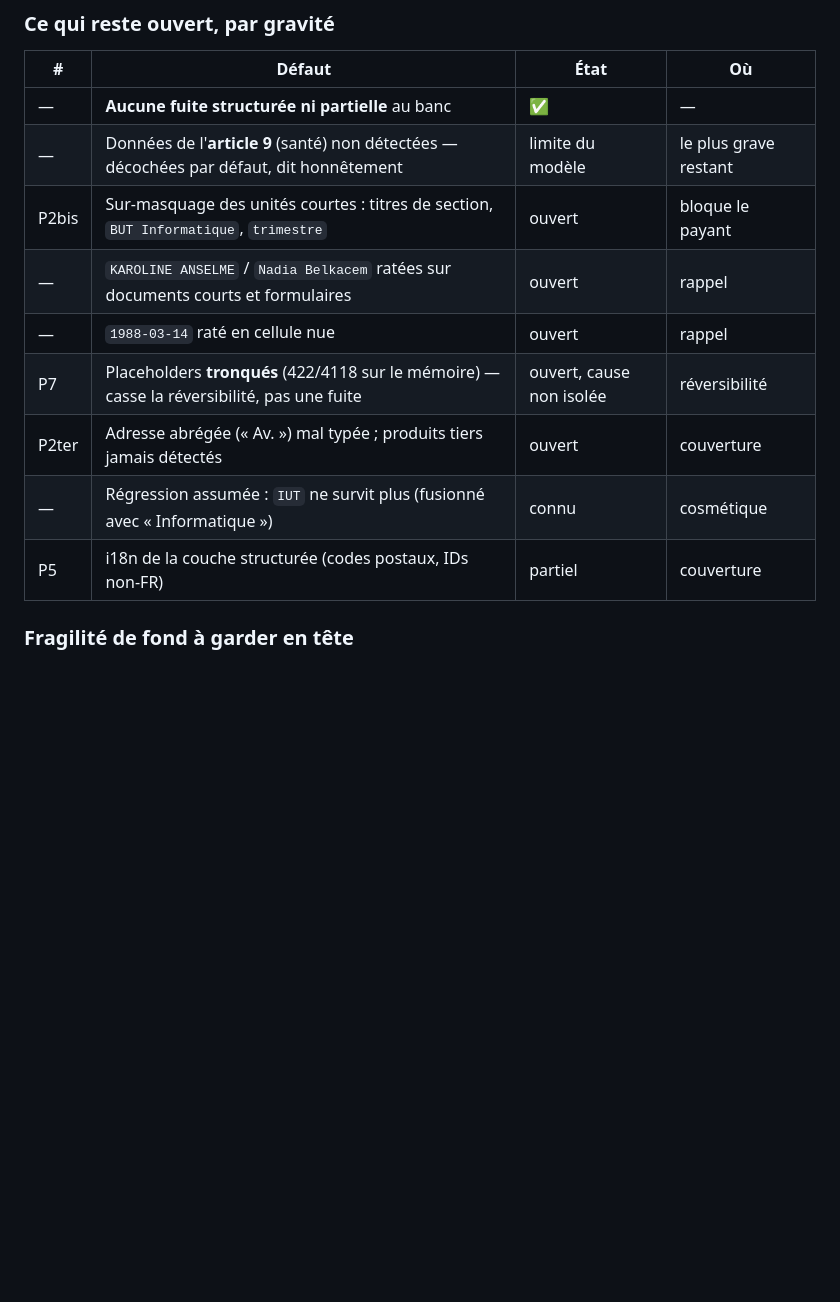
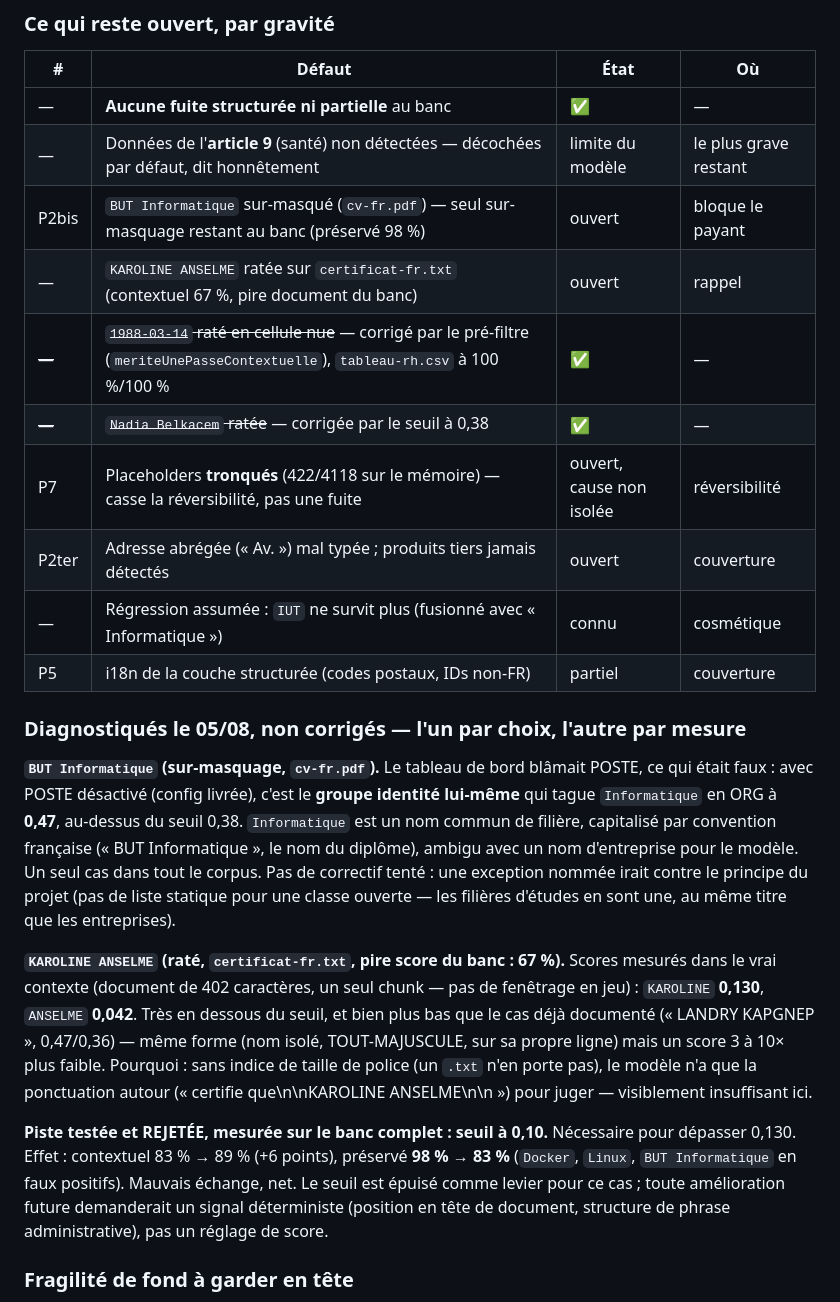
Before and after one commit to landry-kapgnep/clarence, a Markdown page: docs/roadmap-detection.md, the part around the change. GitHub-like rendering; blank space fills up the shorter version.

Commit message:
Document remaining benchmark gaps

```diff
--- a/docs/roadmap-detection.md
+++ b/docs/roadmap-detection.md
@@ -99,13 +99,43 @@ dans l'UI, décochés.
 |---|---|---|---|
 | — | **Aucune fuite structurée ni partielle** au banc | ✅ | — |
 | — | Données de l'**article 9** (santé) non détectées — décochées par défaut, dit honnêtement | limite du modèle | le plus grave restant |
-| P2bis | Sur-masquage des unités courtes : titres de section, `BUT Informatique`, `trimestre` | ouvert | bloque le payant |
-| — | `KAROLINE ANSELME` / `Nadia Belkacem` ratées sur documents courts et formulaires | ouvert | rappel |
-| — | `1988-03-14` raté en cellule nue | ouvert | rappel |
+| P2bis | `BUT Informatique` sur-masqué (`cv-fr.pdf`) — seul sur-masquage restant au banc (préservé 98 %) | ouvert | bloque le payant |
+| — | `KAROLINE ANSELME` ratée sur `certificat-fr.txt` (contextuel 67 %, pire document du banc) | ouvert | rappel |
+| ~~—~~ | ~~`1988-03-14` raté en cellule nue~~ — corrigé par le pré-filtre (`meriteUnePasseContextuelle`), `tableau-rh.csv` à 100 %/100 % | ✅ | — |
+| ~~—~~ | ~~`Nadia Belkacem` ratée~~ — corrigée par le seuil à 0,38 | ✅ | — |
 | P7 | Placeholders **tronqués** (422/4118 sur le mémoire) — casse la réversibilité, pas une fuite | ouvert, cause non isolée | réversibilité |
 | P2ter | Adresse abrégée (« Av. ») mal typée ; produits tiers jamais détectés | ouvert | couverture |
 | — | Régression assumée : `IUT` ne survit plus (fusionné avec « Informatique ») | connu | cosmétique |
 | P5 | i18n de la couche structurée (codes postaux, IDs non-FR) | partiel | couverture |
+
+### Diagnostiqués le 05/08, non corrigés — l'un par choix, l'autre par mesure
+
+**`BUT Informatique` (sur-masquage, `cv-fr.pdf`).** Le tableau de bord blâmait
+POSTE, ce qui était faux : avec POSTE désactivé (config livrée), c'est le
+**groupe identité lui-même** qui tague `Informatique` en ORG à **0,47**, au-dessus
+du seuil 0,38. `Informatique` est un nom commun de filière, capitalisé par
+convention française (« BUT Informatique », le nom du diplôme), ambigu avec un
+nom d'entreprise pour le modèle. Un seul cas dans tout le corpus. Pas de
+correctif tenté : une exception nommée irait contre le principe du projet
+(pas de liste statique pour une classe ouverte — les filières d'études en sont
+une, au même titre que les entreprises).
+
+**`KAROLINE ANSELME` (raté, `certificat-fr.txt`, pire score du banc : 67 %).**
+Scores mesurés dans le vrai contexte (document de 402 caractères, un seul
+chunk — pas de fenêtrage en jeu) : `KAROLINE` **0,130**, `ANSELME` **0,042**.
+Très en dessous du seuil, et bien plus bas que le cas déjà documenté
+(« LANDRY KAPGNEP », 0,47/0,36) — même forme (nom isolé, TOUT-MAJUSCULE, sur sa
+propre ligne) mais un score 3 à 10× plus faible. Pourquoi : sans indice de
+taille de police (un `.txt` n'en porte pas), le modèle n'a que la ponctuation
+autour (« certifie que\n\nKAROLINE ANSELME\n\n ») pour juger — visiblement
+insuffisant ici.
+
+**Piste testée et REJETÉE, mesurée sur le banc complet : seuil à 0,10.**
+Nécessaire pour dépasser 0,130. Effet : contextuel 83 % → 89 % (+6 points),
+préservé **98 % → 83 %** (`Docker`, `Linux`, `BUT Informatique` en faux
+positifs). Mauvais échange, net. Le seuil est épuisé comme levier pour ce cas ;
+toute amélioration future demanderait un signal déterministe (position en tête
+de document, structure de phrase administrative), pas un réglage de score.
 
 ### Fragilité de fond à garder en tête
 
```
